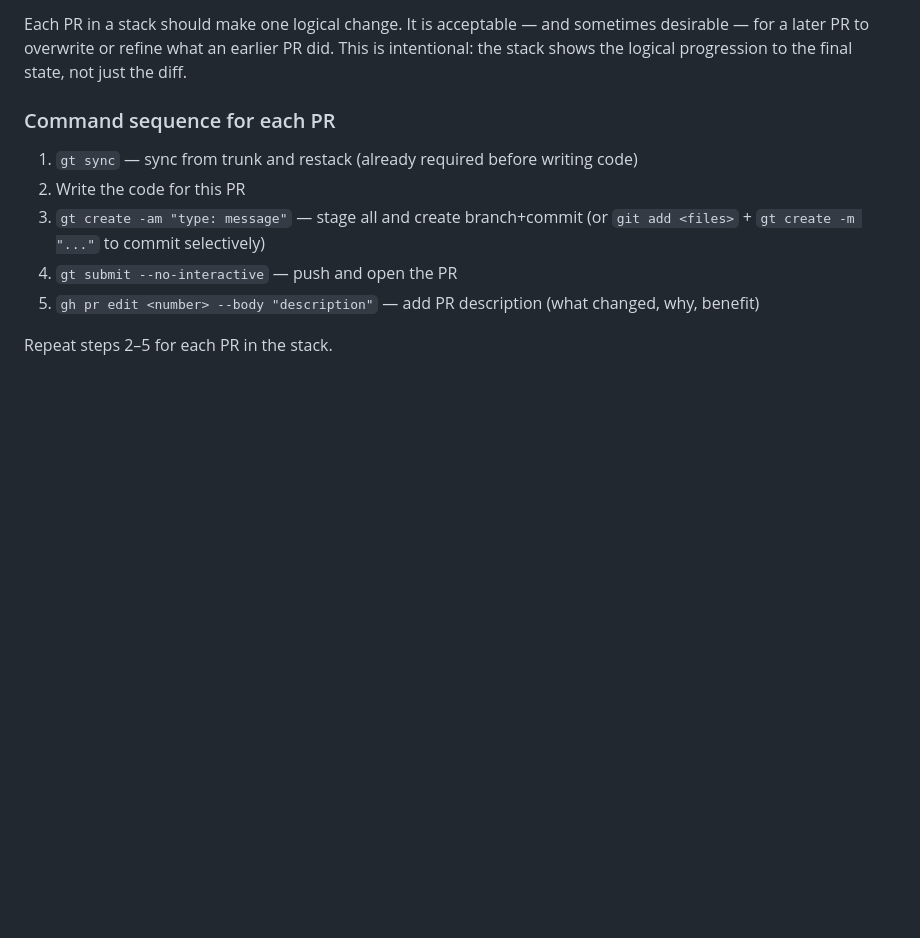
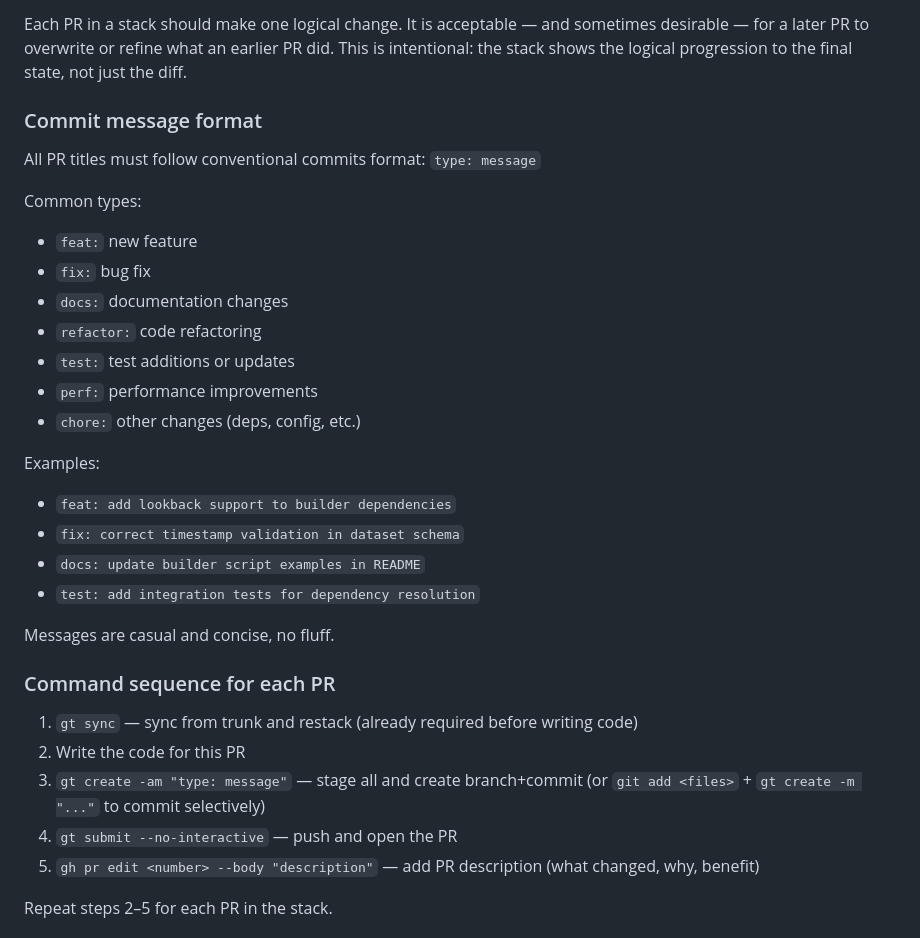
Before and after one commit to Wat-Street/datastream, a Markdown page: AGENTS.md, the part around the change. Drawn GitHub-style; blank space fills up the shorter version.

Commit message:
docs: clarify conventional commit format for PR titles

```diff
--- a/AGENTS.md
+++ b/AGENTS.md
@@ -32,6 +32,27 @@ Structure stacks by architectural layer, bottom-up:
 4. If there is a significant spec change: update the relevant spec file (`SPEC-backend.md` or `SPEC-frontend.md`) as the final PR
 
 Each PR in a stack should make one logical change. It is acceptable — and sometimes desirable — for a later PR to overwrite or refine what an earlier PR did. This is intentional: the stack shows the logical progression to the final state, not just the diff.
+
+### Commit message format
+
+All PR titles must follow conventional commits format: `type: message`
+
+Common types:
+- `feat:` new feature
+- `fix:` bug fix
+- `docs:` documentation changes
+- `refactor:` code refactoring
+- `test:` test additions or updates
+- `perf:` performance improvements
+- `chore:` other changes (deps, config, etc.)
+
+Examples:
+- `feat: add lookback support to builder dependencies`
+- `fix: correct timestamp validation in dataset schema`
+- `docs: update builder script examples in README`
+- `test: add integration tests for dependency resolution`
+
+Messages are casual and concise, no fluff.
 
 ### Command sequence for each PR
 
```
